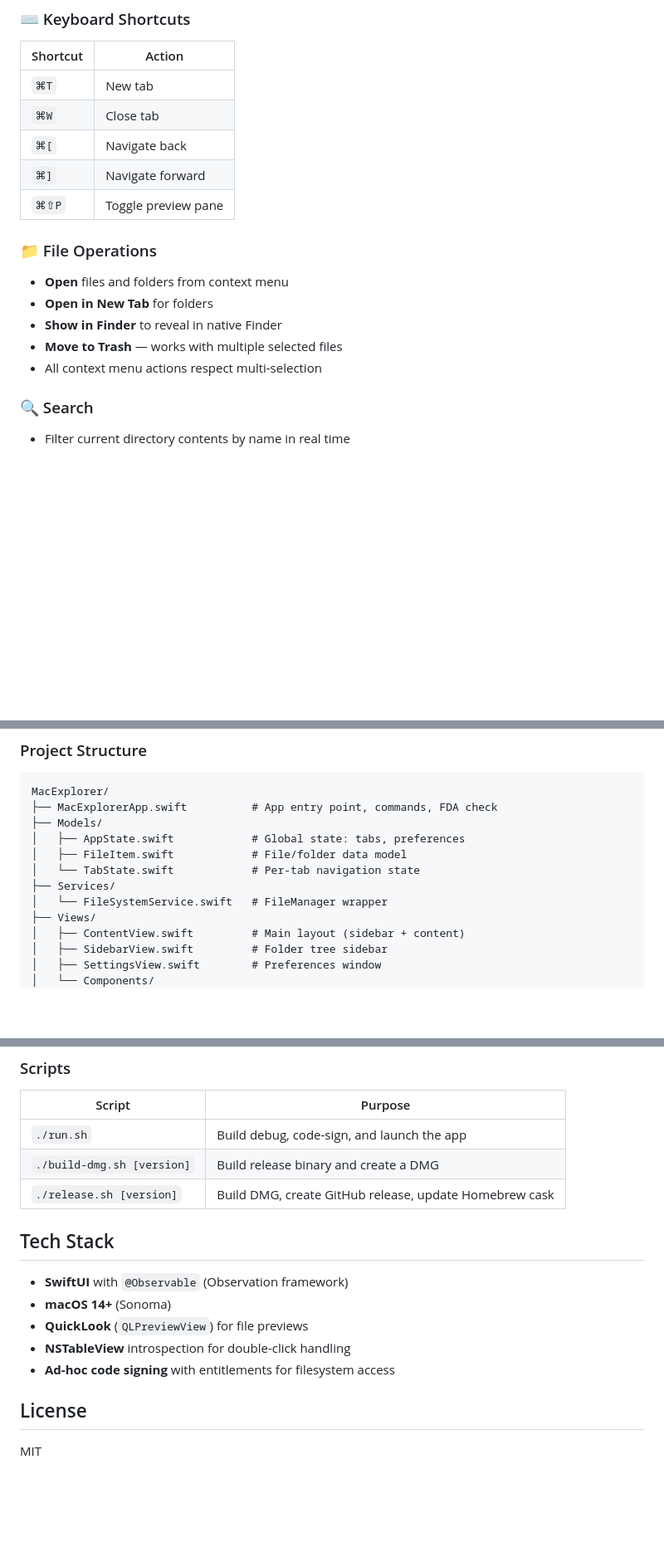
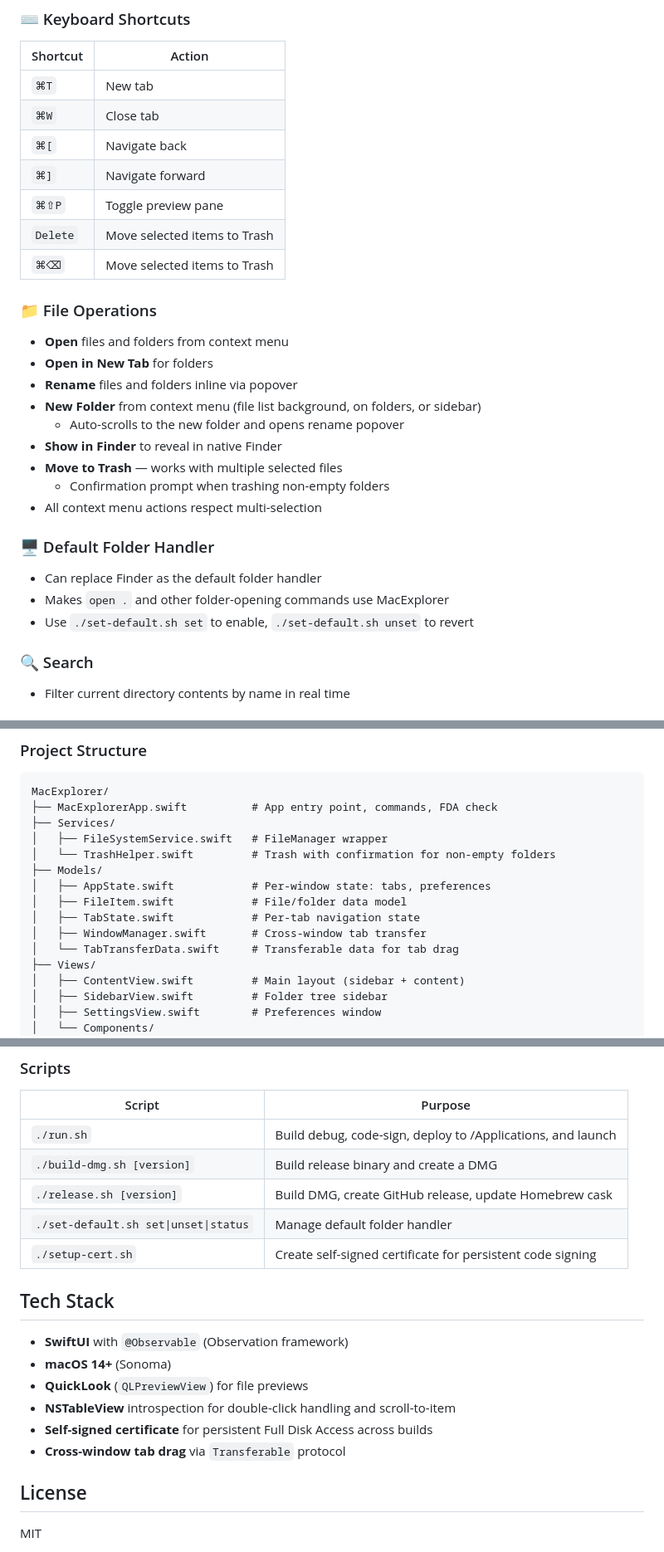
Before and after one commit to ronhash10/MacExplorer, a Markdown page: README.md, 3 parts joined by grey strips. Shown at 83% size. Rendered like a GitHub page; blank space fills up the shorter version.

Commit message:
Update README with all current features
Co-authored-by: Copilot <223556219+Copilot@users.noreply.github.com>

````diff
--- a/README.md
+++ b/README.md
@@ -47,13 +51,24 @@ A Windows-style file explorer for macOS. If you've always preferred the PC's Fil
 | `⌘[` | Navigate back |
 | `⌘]` | Navigate forward |
 | `⌘⇧P` | Toggle preview pane |
+| `Delete` | Move selected items to Trash |
+| `⌘⌫` | Move selected items to Trash |
 
 ### 📁 File Operations
 - **Open** files and folders from context menu
 - **Open in New Tab** for folders
+- **Rename** files and folders inline via popover
+- **New Folder** from context menu (file list background, on folders, or sidebar)
+  - Auto-scrolls to the new folder and opens rename popover
 - **Show in Finder** to reveal in native Finder
 - **Move to Trash** — works with multiple selected files
+  - Confirmation prompt when trashing non-empty folders
 - All context menu actions respect multi-selection
+
+### 🖥️ Default Folder Handler
+- Can replace Finder as the default folder handler
+- Makes `open .` and other folder-opening commands use MacExplorer
+- Use `./set-default.sh set` to enable, `./set-default.sh unset` to revert
 
 ### 🔍 Search
 - Filter current directory contents by name in real time
@@ -110,12 +125,15 @@ Open **MacExplorer → Settings** (or `⌘,`) to configure:
 ```
 MacExplorer/
 ├── MacExplorerApp.swift          # App entry point, commands, FDA check
+├── Services/
+│   ├── FileSystemService.swift   # FileManager wrapper
+│   └── TrashHelper.swift         # Trash with confirmation for non-empty folders
 ├── Models/
-│   ├── AppState.swift            # Global state: tabs, preferences
+│   ├── AppState.swift            # Per-window state: tabs, preferences
 │   ├── FileItem.swift            # File/folder data model
-│   └── TabState.swift            # Per-tab navigation state
-├── Services/
-│   └── FileSystemService.swift   # FileManager wrapper
+│   ├── TabState.swift            # Per-tab navigation state
+│   ├── WindowManager.swift       # Cross-window tab transfer
+│   └── TabTransferData.swift     # Transferable data for tab drag
 ├── Views/
 │   ├── ContentView.swift         # Main layout (sidebar + content)
 │   ├── SidebarView.swift         # Folder tree sidebar
@@ -136,17 +154,20 @@ MacExplorer/
 
 | Script | Purpose |
 |--------|---------|
-| `./run.sh` | Build debug, code-sign, and launch the app |
+| `./run.sh` | Build debug, code-sign, deploy to /Applications, and launch |
 | `./build-dmg.sh [version]` | Build release binary and create a DMG |
 | `./release.sh [version]` | Build DMG, create GitHub release, update Homebrew cask |
+| `./set-default.sh set\|unset\|status` | Manage default folder handler |
+| `./setup-cert.sh` | Create self-signed certificate for persistent code signing |
 
 ## Tech Stack
 
 - **SwiftUI** with `@Observable` (Observation framework)
 - **macOS 14+** (Sonoma)
 - **QuickLook** (`QLPreviewView`) for file previews
-- **NSTableView** introspection for double-click handling
-- **Ad-hoc code signing** with entitlements for filesystem access
+- **NSTableView** introspection for double-click handling and scroll-to-item
+- **Self-signed certificate** for persistent Full Disk Access across builds
+- **Cross-window tab drag** via `Transferable` protocol
 
 ## License
 
````
Also changed, not shown: other parts of README.md (+6 -2 lines).
